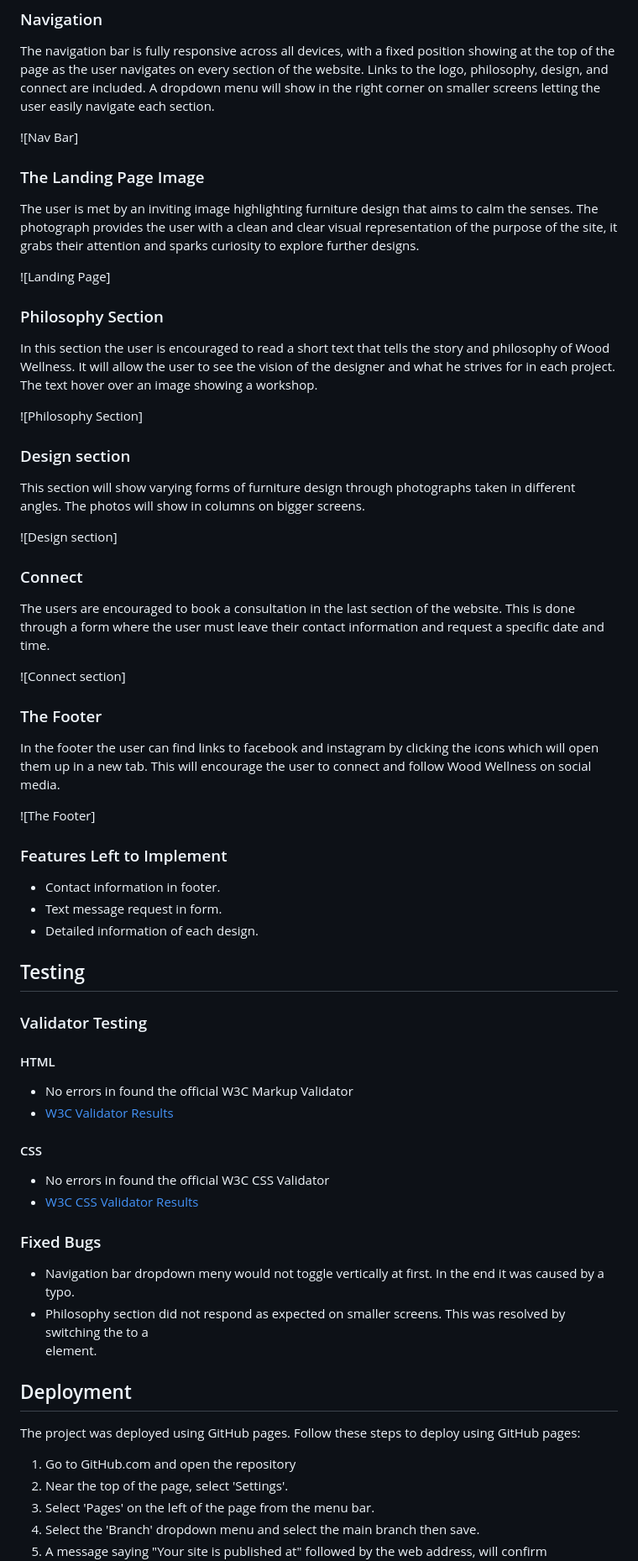
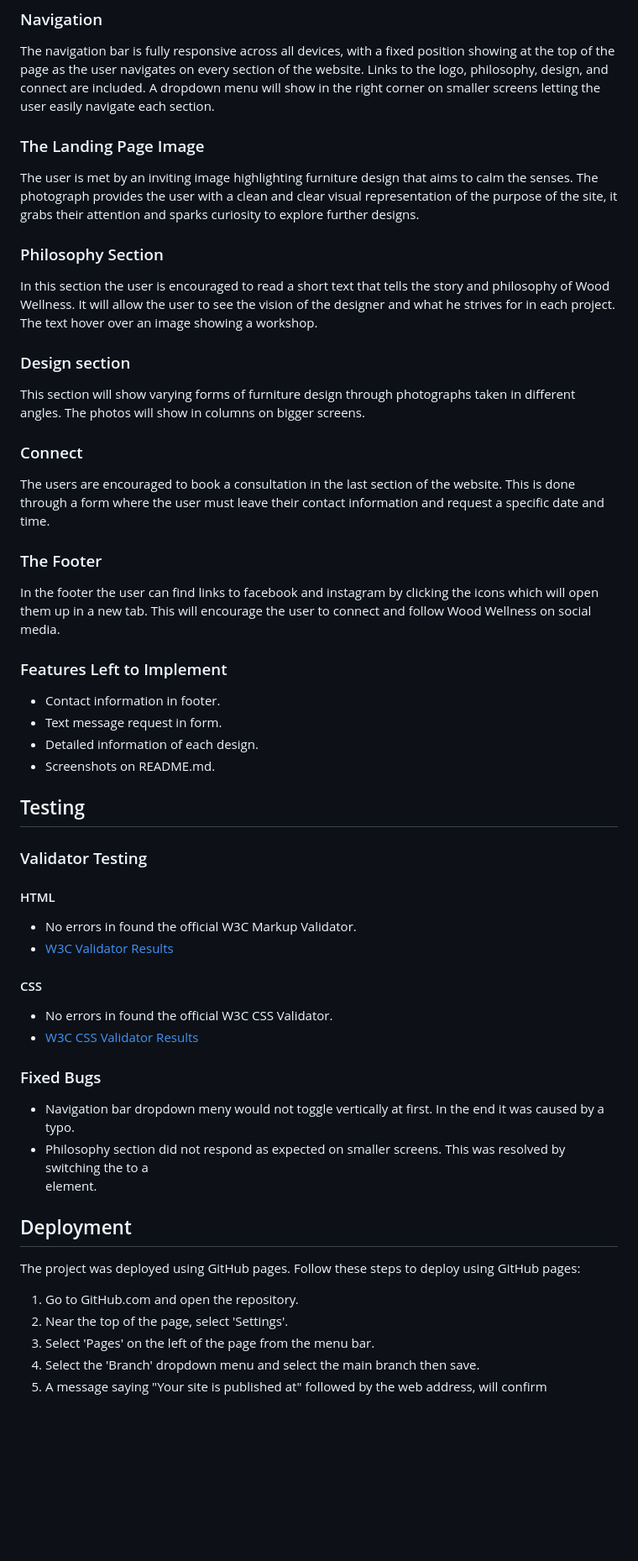
Before and after one commit to luddehs/wood-wellness, a Markdown page: README.md, the part around one of its changes. Shown at 84% size. GitHub-like rendering; blank space fills up the shorter version.

Commit message:
Last README.md fix

```diff
--- a/README.md
+++ b/README.md
@@ -11,48 +9,37 @@ Live link to website - [Wood Wellness](https://luddehs.github.io/Wood-Wellness/)
 ### Navigation
 The navigation bar is fully responsive across all devices, with a fixed position showing at the top of the page as the user navigates on every section of the website. Links to the logo, philosophy, design, and connect are included. A dropdown menu will show in the right corner on smaller screens letting the user easily navigate each section.
 
-![Nav Bar]
-
 ### The Landing Page Image
 The user is met by an inviting image highlighting furniture design that aims to calm the senses. The photograph provides the user with a clean and clear visual representation of the purpose of the site, it grabs their attention and sparks curiosity to explore further designs.
-
-![Landing Page]
 
 ### Philosophy Section
 In this section the user is encouraged to read a short text that tells the story and philosophy of Wood Wellness. It will allow the user to see the vision of the designer and what he strives for in each project. The text hover over an image showing a workshop.
 
-![Philosophy Section]
-
 ### Design section
 This section will show varying forms of furniture design through photographs taken in different angles. The photos will show in columns on bigger screens.
-
-![Design section]
 
 ### Connect
 The users are encouraged to book a consultation in the last section of the website. This is done through a form where the user must leave their contact information and request a specific date and time.
 
-![Connect section]
-
 ### The Footer
 In the footer the user can find links to facebook and instagram by clicking the icons which will open them up in a new tab. This will encourage the user to connect and follow Wood Wellness on social media.
-
-![The Footer]
 
 ### Features Left to Implement
 - Contact information in footer.
 - Text message request in form.
 - Detailed information of each design.
+- Screenshots on README.md.
 
 ## Testing
 
 ### Validator Testing
 
 #### HTML
-- No errors in found the official W3C Markup Validator
+- No errors in found the official W3C Markup Validator.
 - [W3C Validator Results](https://validator.w3.org/nu/?doc=https%3A%2F%2Fluddehs.github.io%2FWood-Wellness%2F)
 
 #### CSS
-- No errors in found the official W3C CSS Validator
+- No errors in found the official W3C CSS Validator.
 - [W3C CSS Validator Results](https://jigsaw.w3.org/css-validator/validator?uri=https%3A%2F%2Fluddehs.github.io%2FWood-Wellness%2F&profile=css3svg&usermedium=all&warning=1&vextwarning=&lang=sv)
 
 ### Fixed Bugs
@@ -63,7 +50,7 @@ In the footer the user can find links to facebook and instagram by clicking the
 
 The project was deployed using GitHub pages. Follow these steps to deploy using GitHub pages:
 
-1. Go to GitHub.com and open the repository
+1. Go to GitHub.com and open the repository.
 2. Near the top of the page, select 'Settings'.
 3. Select 'Pages' on the left of the page from the menu bar.
 4. Select the 'Branch' dropdown menu and select the main branch then save.
```
Also changed, not shown: other parts of README.md (+1 -3 lines).
